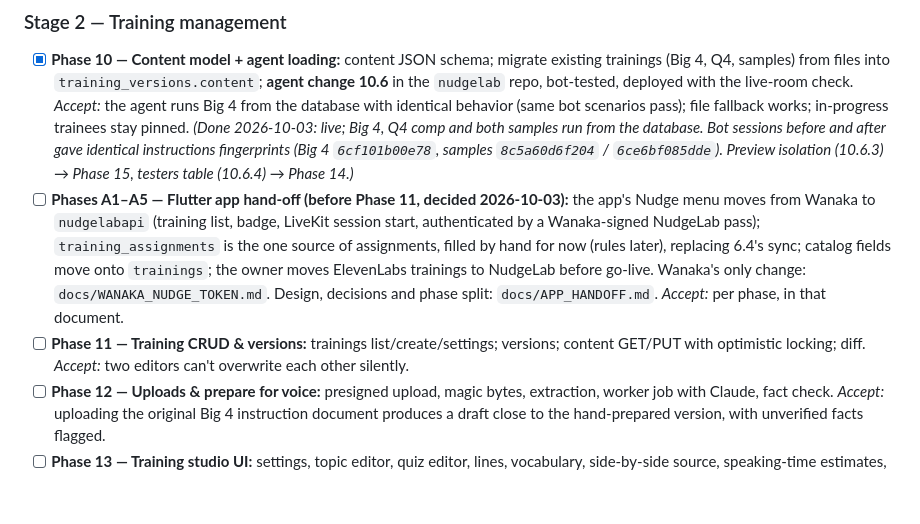
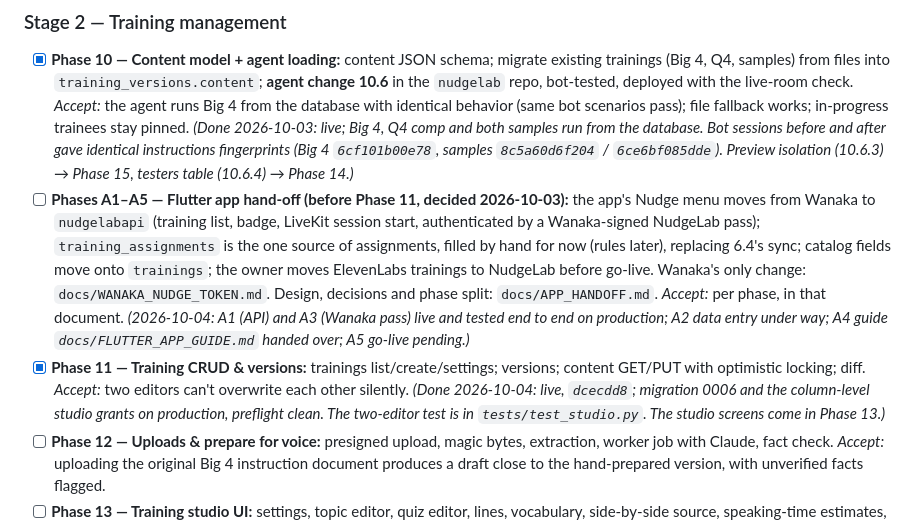
Before and after one commit to itsassbs2026/nudgelabapi, a Markdown page: docs/SPEC.md, the part around the change. Drawn GitHub-style; blank space fills up the shorter version.

Commit message:
Phase 11 live; SPEC status for phases A1-A5
Co-Authored-By: Claude Opus 5.5 <noreply@anthropic.com>

```diff
--- a/docs/SPEC.md
+++ b/docs/SPEC.md
@@ -462,8 +462,8 @@ Both servers deploy by **`git pull`** from GitHub, never by copying files over S
 
 ### Stage 2 — Training management
 - [x] **Phase 10 — Content model + agent loading:** content JSON schema; migrate existing trainings (Big 4, Q4, samples) from files into `training_versions.content`; **agent change 10.6** in the `nudgelab` repo, bot-tested, deployed with the live-room check. *Accept:* the agent runs Big 4 from the database with identical behavior (same bot scenarios pass); file fallback works; in-progress trainees stay pinned. *(Done 2026-10-03: live; Big 4, Q4 comp and both samples run from the database. Bot sessions before and after gave identical instructions fingerprints (Big 4 `6cf101b00e78`, samples `8c5a60d6f204` / `6ce6bf085dde`). Preview isolation (10.6.3) → Phase 15, testers table (10.6.4) → Phase 14.)*
-- [ ] **Phases A1–A5 — Flutter app hand-off (before Phase 11, decided 2026-10-03):** the app's Nudge menu moves from Wanaka to `nudgelabapi` (training list, badge, LiveKit session start, authenticated by a Wanaka-signed NudgeLab pass); `training_assignments` is the one source of assignments, filled by hand for now (rules later), replacing 6.4's sync; catalog fields move onto `trainings`; the owner moves ElevenLabs trainings to NudgeLab before go-live. Wanaka's only change: `docs/WANAKA_NUDGE_TOKEN.md`. Design, decisions and phase split: `docs/APP_HANDOFF.md`. *Accept:* per phase, in that document.
-- [ ] **Phase 11 — Training CRUD & versions:** trainings list/create/settings; versions; content GET/PUT with optimistic locking; diff. *Accept:* two editors can't overwrite each other silently.
+- [ ] **Phases A1–A5 — Flutter app hand-off (before Phase 11, decided 2026-10-03):** the app's Nudge menu moves from Wanaka to `nudgelabapi` (training list, badge, LiveKit session start, authenticated by a Wanaka-signed NudgeLab pass); `training_assignments` is the one source of assignments, filled by hand for now (rules later), replacing 6.4's sync; catalog fields move onto `trainings`; the owner moves ElevenLabs trainings to NudgeLab before go-live. Wanaka's only change: `docs/WANAKA_NUDGE_TOKEN.md`. Design, decisions and phase split: `docs/APP_HANDOFF.md`. *Accept:* per phase, in that document. *(2026-10-04: A1 (API) and A3 (Wanaka pass) live and tested end to end on production; A2 data entry under way; A4 guide `docs/FLUTTER_APP_GUIDE.md` handed over; A5 go-live pending.)*
+- [x] **Phase 11 — Training CRUD & versions:** trainings list/create/settings; versions; content GET/PUT with optimistic locking; diff. *Accept:* two editors can't overwrite each other silently. *(Done 2026-10-04: live, `dcecdd8`; migration 0006 and the column-level studio grants on production, preflight clean. The two-editor test is in `tests/test_studio.py`. The studio screens come in Phase 13.)*
 - [ ] **Phase 12 — Uploads & prepare for voice:** presigned upload, magic bytes, extraction, worker job with Claude, fact check. *Accept:* uploading the original Big 4 instruction document produces a draft close to the hand-prepared version, with unverified facts flagged.
 - [ ] **Phase 13 — Training studio UI:** settings, topic editor, quiz editor, lines, vocabulary, side-by-side source, speaking-time estimates, validation panel, diff view. *Accept:* a trainer builds a 3-topic walkthrough training without help.
 - [ ] **Phase 14 — Voices, setups, testers:** admin pages; voice samples; testers table; agent's tester page reads it. *Accept:* `testers.json` retired.
```
Also changed, not shown: docs/CHANGELOG.md (+2 -0 lines).
